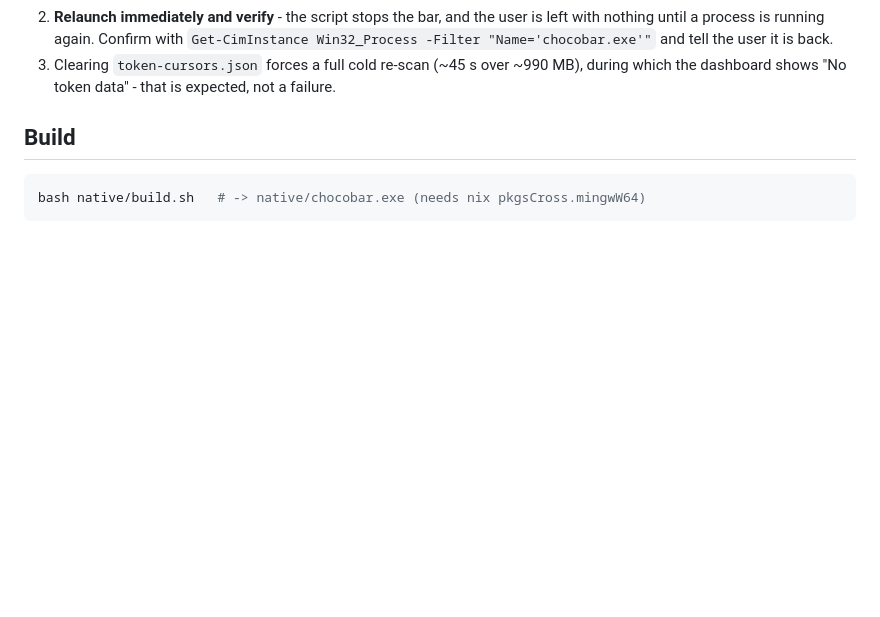
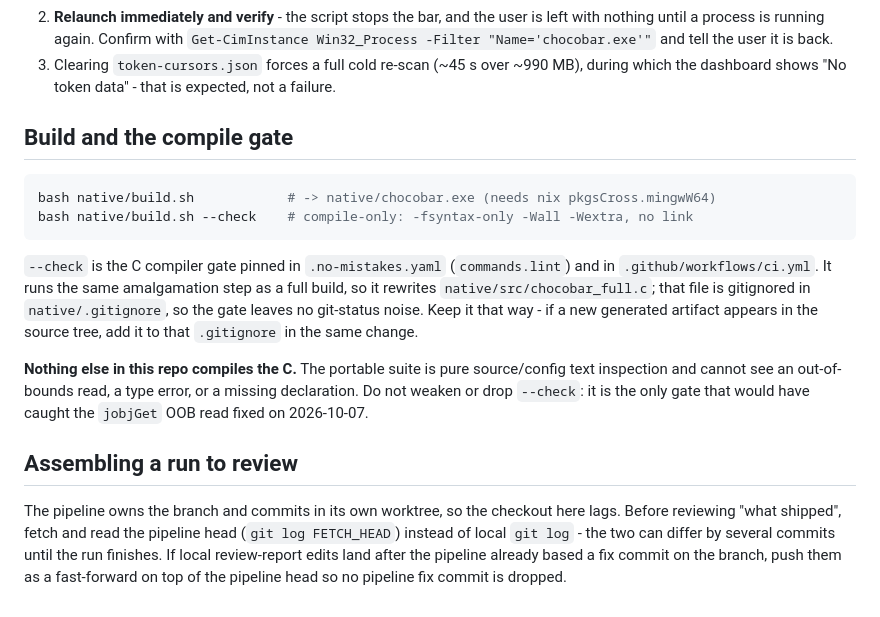
Before and after one commit to mnsky-tyan/chocobar, a Markdown page: AGENTS.md, the part around the change. GitHub-like rendering; blank space fills up the shorter version.

Commit message:
docs: record the compile gate and pipeline-head review rule

````diff
--- a/AGENTS.md
+++ b/AGENTS.md
@@ -55,8 +55,30 @@ Only when the user asks for a deploy:
    during which the dashboard shows "No token data" - that is expected, not a
    failure.
 
-## Build
+## Build and the compile gate
 
 ```sh
-bash native/build.sh   # -> native/chocobar.exe (needs nix pkgsCross.mingwW64)
+bash native/build.sh            # -> native/chocobar.exe (needs nix pkgsCross.mingwW64)
+bash native/build.sh --check    # compile-only: -fsyntax-only -Wall -Wextra, no link
 ```
+
+`--check` is the C compiler gate pinned in `.no-mistakes.yaml` (`commands.lint`)
+and in `.github/workflows/ci.yml`. It runs the same amalgamation step as a full
+build, so it rewrites `native/src/chocobar_full.c`; that file is gitignored in
+`native/.gitignore`, so the gate leaves no git-status noise. Keep it that way -
+if a new generated artifact appears in the source tree, add it to that
+`.gitignore` in the same change.
+
+**Nothing else in this repo compiles the C.** The portable suite is pure
+source/config text inspection and cannot see an out-of-bounds read, a type
+error, or a missing declaration. Do not weaken or drop `--check`: it is the only
+gate that would have caught the `jobjGet` OOB read fixed on 2026-10-07.
+
+## Assembling a run to review
+
+The pipeline owns the branch and commits in its own worktree, so the checkout
+here lags. Before reviewing "what shipped", fetch and read the pipeline head
+(`git log FETCH_HEAD`) instead of local `git log` - the two can differ by
+several commits until the run finishes. If local review-report edits land after
+the pipeline already based a fix commit on the branch, push them as a
+fast-forward on top of the pipeline head so no pipeline fix commit is dropped.
````
